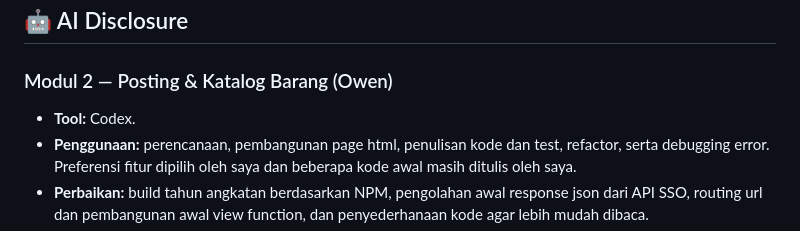
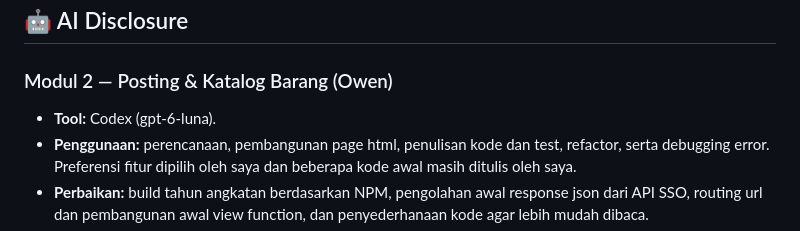
Before and after one commit to pbp-b-kelompok-2/ui-kembali, a Markdown page: README.md, the part around the change. Drawn GitHub-style.

Commit message:
Update tool description to Codex (gpt-6-luna)

```diff
--- a/README.md
+++ b/README.md
@@ -278,7 +278,7 @@ Secara umum, alur penggunaan UIKembali adalah sebagai berikut:
 
 ### Modul 2 — Posting & Katalog Barang (Owen)
 
-- **Tool:** Codex.
+- **Tool:** Codex (gpt-6-luna).
 - **Penggunaan:** perencanaan, pembangunan page html, penulisan kode dan test, refactor, serta debugging error. Preferensi fitur dipilih oleh saya dan beberapa kode awal masih ditulis oleh saya.
 - **Perbaikan:** build tahun angkatan berdasarkan NPM, pengolahan awal response json dari API SSO, routing url dan pembangunan awal view function, dan penyederhanaan kode agar lebih mudah dibaca.
 - **Kekurangan:** belum terdapat response terhadap interaksi user dengan display 3 riwayat terbaru pada tampilan page profile. beberapa view function berujung tidak terpakai dikarenakan terdapat duplikasi pada routing lain aplikasi. beberapa style page masih belum konsisten dengan page lainnya dalam aplikasi.
```
